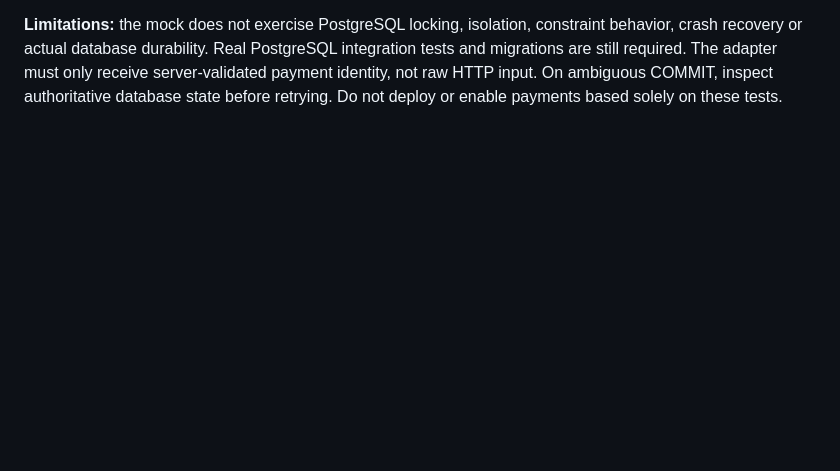
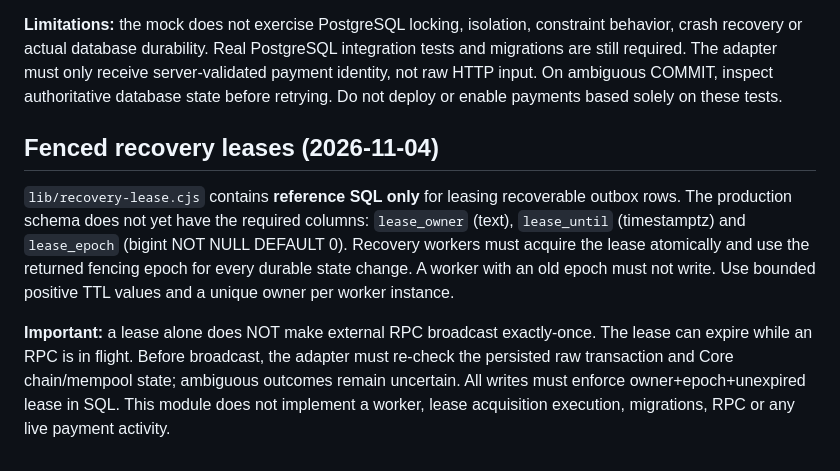
Before and after one commit to CryptoSirDev/floofy-faucet, a Markdown page: docs/recoverable-payouts.md, the part around the change. Rendered like a GitHub page; blank space fills up the shorter version.

Commit message:
Document recovery lease fencing and RPC race limitations

```diff
--- a/docs/recoverable-payouts.md
+++ b/docs/recoverable-payouts.md
@@ -107,3 +107,21 @@ PostgreSQL integration tests and migrations are still required. The adapter
 must only receive server-validated payment identity, not raw HTTP input.
 On ambiguous COMMIT, inspect authoritative database state before retrying.
 Do not deploy or enable payments based solely on these tests.
+
+## Fenced recovery leases (2026-11-04)
+
+`lib/recovery-lease.cjs` contains **reference SQL only** for leasing
+recoverable outbox rows. The production schema does not yet have the
+required columns: `lease_owner` (text), `lease_until` (timestamptz)
+and `lease_epoch` (bigint NOT NULL DEFAULT 0). Recovery workers must
+acquire the lease atomically and use the returned fencing epoch for
+every durable state change. A worker with an old epoch must not write.
+Use bounded positive TTL values and a unique owner per worker instance.
+
+**Important:** a lease alone does NOT make external RPC broadcast
+exactly-once. The lease can expire while an RPC is in flight. Before
+broadcast, the adapter must re-check the persisted raw transaction and
+Core chain/mempool state; ambiguous outcomes remain uncertain. All
+writes must enforce owner+epoch+unexpired lease in SQL. This module
+does not implement a worker, lease acquisition execution, migrations,
+RPC or any live payment activity.
```
